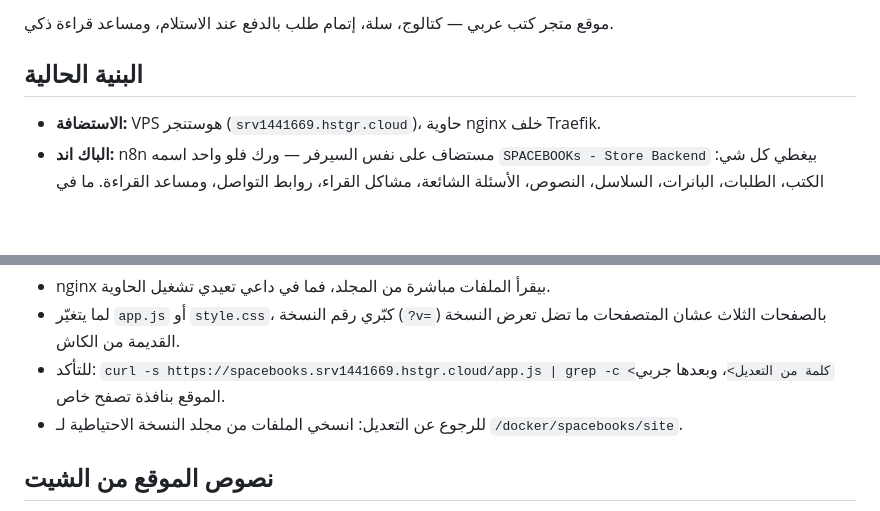
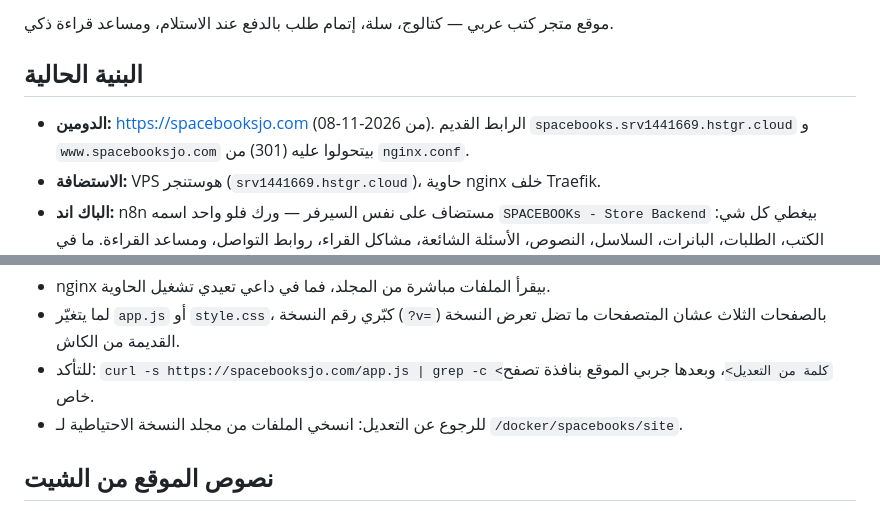
Before and after one commit to ghufranbaniyaseen-art/spacebook-site, a Markdown page: README.md, 2 parts joined by grey strips. Rendered like a GitHub page; blank space fills up the shorter version.

Commit message:
مزامنة تلقائية 2026-11-08 08:30

```diff
--- a/README.md
+++ b/README.md
@@ -4,6 +4,7 @@
 
 ## البنية الحالية
 
+- **الدومين:** https://spacebooksjo.com (من 2026-11-08). الرابط القديم `spacebooks.srv1441669.hstgr.cloud` و `www.spacebooksjo.com` بيتحولوا عليه (301) من `nginx.conf`.
 - **الاستضافة:** VPS هوستنجر (`srv1441669.hstgr.cloud`)، حاوية nginx خلف Traefik.
 - **الباك اند:** n8n مستضاف على نفس السيرفر — ورك فلو واحد اسمه `SPACEBOOKs - Store Backend` بيغطي كل شي: الكتب، الطلبات، البانرات، السلاسل، النصوص، الأسئلة الشائعة، مشاكل القراء، روابط التواصل، ومساعد القراءة. ما في صفحة أدمن — كل التحكم من الشيت.
 - **البيانات:** شيت Google واحد اسمه "لوحة التحكم" (كان "الكتب والاسعار") فيه الأوراق: الكتب، السلاسل، البانرات، الأسئلة الشائعة، مشاكل القراء، نصوص الموقع، روابط تواصل معنا، تقييمات الزوار. وشيت "الطلبات" منفصل فيه ثلاث أوراق: الطلبات، خبرني بس يتوفر، اقتراحات الكتب.
@@ -56,7 +57,7 @@ cp --parents $FILES /docker/spacebooks/site/
 - إذا `echo "$FILES"` ما طبع شي، يعني ما في شي ينسخ.
 - nginx بيقرأ الملفات مباشرة من المجلد، فما في داعي تعيدي تشغيل الحاوية.
 - لما يتغيّر `app.js` أو `style.css`، كبّري رقم النسخة (`?v=`) بالصفحات الثلاث عشان المتصفحات ما تضل تعرض النسخة القديمة من الكاش.
-- للتأكد: `curl -s https://spacebooks.srv1441669.hstgr.cloud/app.js | grep -c <كلمة من التعديل>`، وبعدها جربي الموقع بنافذة تصفح خاص.
+- للتأكد: `curl -s https://spacebooksjo.com/app.js | grep -c <كلمة من التعديل>`، وبعدها جربي الموقع بنافذة تصفح خاص.
 - للرجوع عن التعديل: انسخي الملفات من مجلد النسخة الاحتياطية لـ `/docker/spacebooks/site`.
 
 ## نصوص الموقع من الشيت
```
